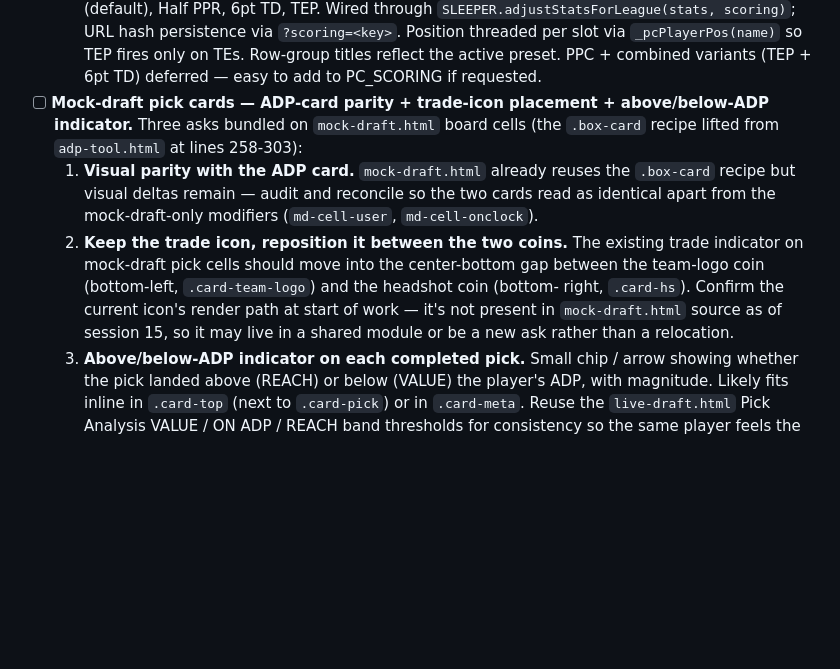
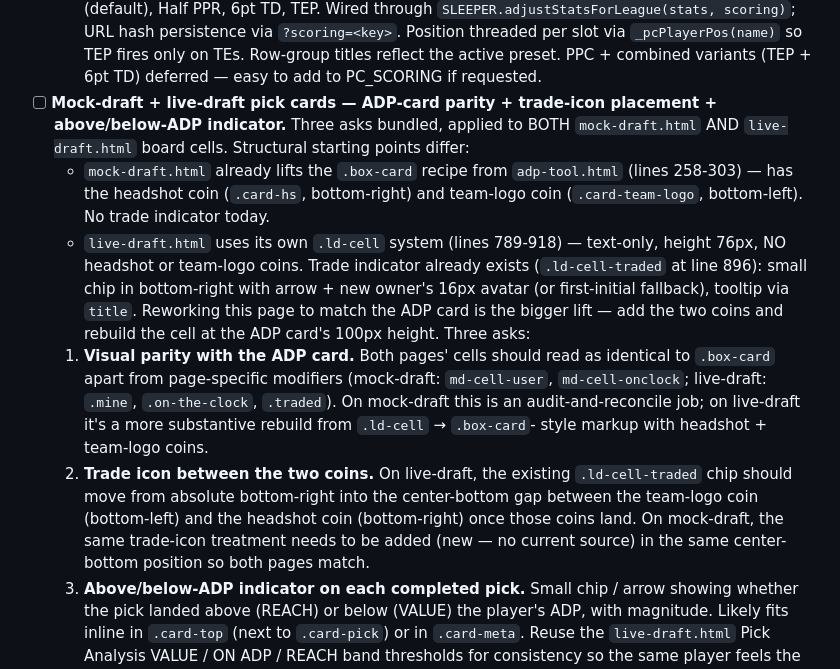
Before and after one commit to ElNostraThomas/FPTS-Trade_Database, a Markdown page: README.md, the part around the change. GitHub-like rendering; blank space fills up the shorter version.

Commit message:
docs: punch list — expand card-parity item to cover live-draft cells
The mock-draft entry added in c360190 only covered mock-draft.html.
Expanding scope to include live-draft.html .ld-cell cells, noting the
structural delta (live-draft uses .ld-cell at 76px text-only, no coins;
mock-draft already lifts .box-card with both coins). Trade indicator
already exists on live-draft (.ld-cell-traded at line 896) — clarifies
the "keep the trade icon" ask as a relocation on live-draft and a new
add on mock-draft.

Co-Authored-By: Claude Opus 4.7 (1M context) <noreply@anthropic.com>

```diff
--- a/README.md
+++ b/README.md
@@ -1367,22 +1367,36 @@ Nothing structural. Polish / nice-to-haves only:
       threaded per slot via `_pcPlayerPos(name)` so TEP fires only on TEs.
       Row-group titles reflect the active preset. PPC + combined variants
       (TEP + 6pt TD) deferred — easy to add to PC_SCORING if requested.
-- [ ] **Mock-draft pick cards — ADP-card parity + trade-icon
-  placement + above/below-ADP indicator.** Three asks bundled on
-  `mock-draft.html` board cells (the `.box-card` recipe lifted from
-  `adp-tool.html` at lines 258-303):
-    1. **Visual parity with the ADP card.** `mock-draft.html` already
-       reuses the `.box-card` recipe but visual deltas remain — audit
-       and reconcile so the two cards read as identical apart from the
-       mock-draft-only modifiers (`md-cell-user`, `md-cell-onclock`).
-    2. **Keep the trade icon, reposition it between the two coins.**
-       The existing trade indicator on mock-draft pick cells should
-       move into the center-bottom gap between the team-logo coin
-       (bottom-left, `.card-team-logo`) and the headshot coin (bottom-
-       right, `.card-hs`). Confirm the current icon's render path at
-       start of work — it's not present in `mock-draft.html` source as
-       of session 15, so it may live in a shared module or be a new
-       ask rather than a relocation.
+- [ ] **Mock-draft + live-draft pick cards — ADP-card parity +
+  trade-icon placement + above/below-ADP indicator.** Three asks
+  bundled, applied to BOTH `mock-draft.html` AND `live-draft.html`
+  board cells. Structural starting points differ:
+    - `mock-draft.html` already lifts the `.box-card` recipe from
+      `adp-tool.html` (lines 258-303) — has the headshot coin
+      (`.card-hs`, bottom-right) and team-logo coin
+      (`.card-team-logo`, bottom-left). No trade indicator today.
+    - `live-draft.html` uses its own `.ld-cell` system (lines 789-918)
+      — text-only, height 76px, NO headshot or team-logo coins. Trade
+      indicator already exists (`.ld-cell-traded` at line 896): small
+      chip in bottom-right with arrow + new owner's 16px avatar (or
+      first-initial fallback), tooltip via `title`. Reworking this
+      page to match the ADP card is the bigger lift — add the two
+      coins and rebuild the cell at the ADP card's 100px height.
+  Three asks:
+    1. **Visual parity with the ADP card.** Both pages' cells should
+       read as identical to `.box-card` apart from page-specific
+       modifiers (mock-draft: `md-cell-user`, `md-cell-onclock`;
+       live-draft: `.mine`, `.on-the-clock`, `.traded`). On
+       mock-draft this is an audit-and-reconcile job; on live-draft
+       it's a more substantive rebuild from `.ld-cell` → `.box-card`-
+       style markup with headshot + team-logo coins.
+    2. **Trade icon between the two coins.** On live-draft, the
+       existing `.ld-cell-traded` chip should move from absolute
+       bottom-right into the center-bottom gap between the team-logo
+       coin (bottom-left) and the headshot coin (bottom-right) once
+       those coins land. On mock-draft, the same trade-icon treatment
+       needs to be added (new — no current source) in the same
+       center-bottom position so both pages match.
     3. **Above/below-ADP indicator on each completed pick.** Small
        chip / arrow showing whether the pick landed above (REACH) or
        below (VALUE) the player's ADP, with magnitude. Likely fits
```
